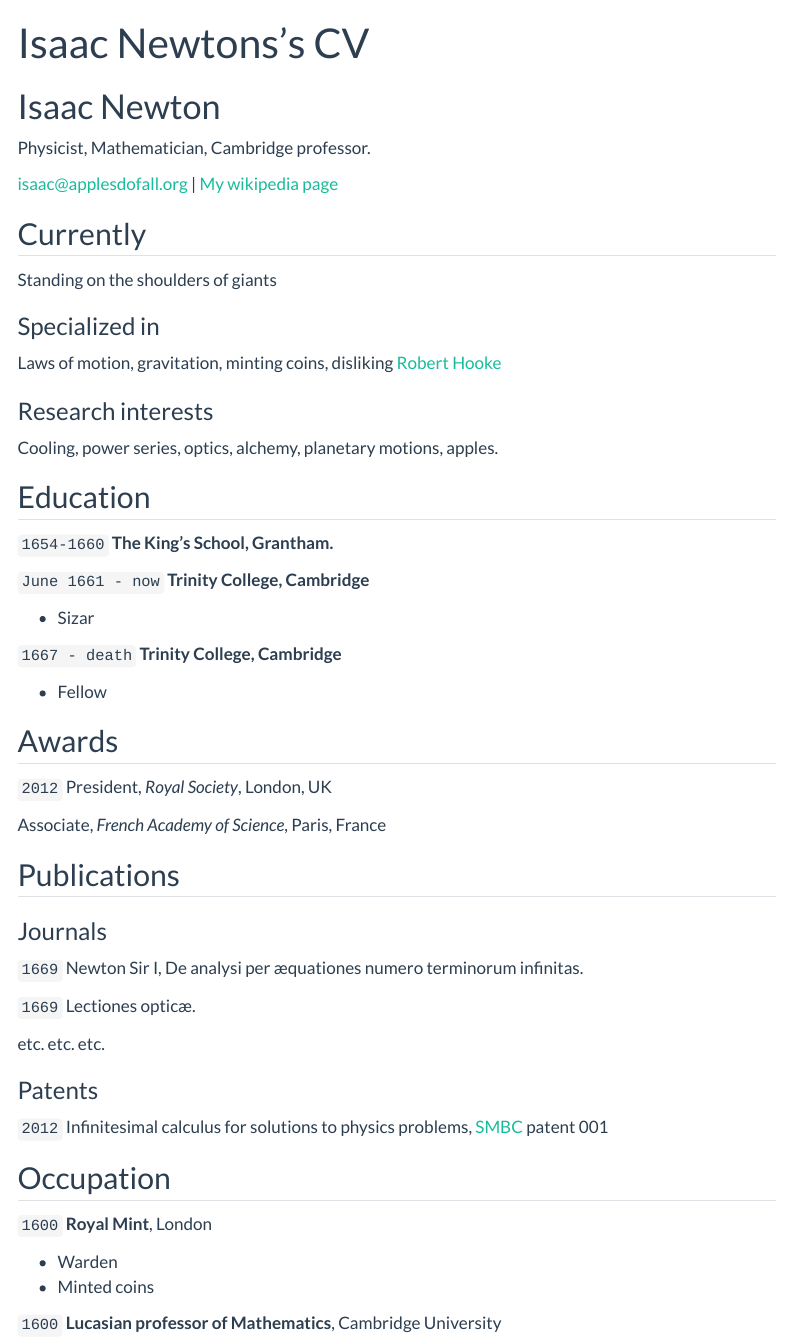
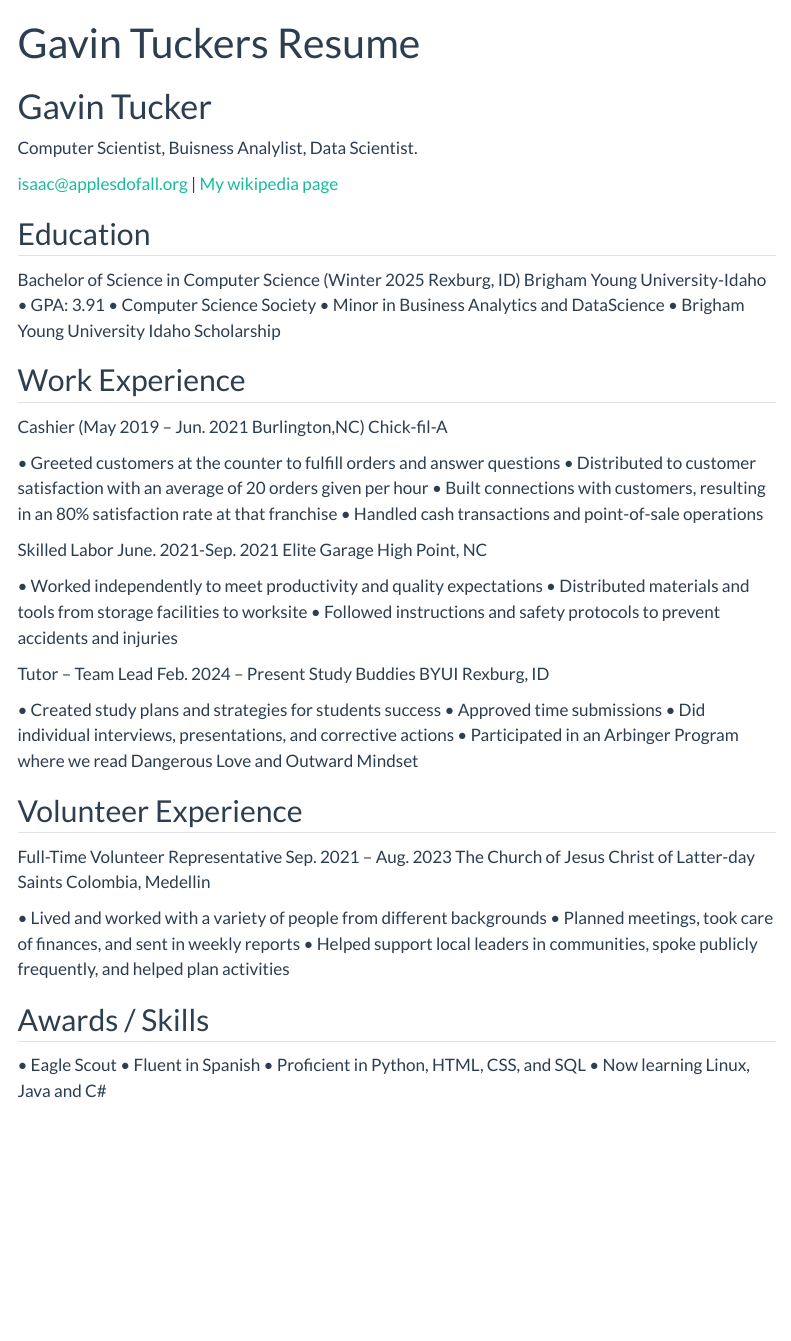
Before and after one commit to GavTuck/Tuck_prof, a Quarto document (resume.qmd): the page in a window 1100 px wide, from its top. Rendered offline with R 4.5, knitr and Pandoc in place of Quarto, with nearby package versions; menus at the side of the page are left out.

Commit message:
Resume
Making some changes

```diff
--- a/resume.qmd
+++ b/resume.qmd
@@ -1,9 +1,9 @@
 ---
 layout: cv
-title: Isaac Newtons's CV
+title: Gavin Tuckers Resume
 ---
-# Isaac Newton
-Physicist, Mathematician, Cambridge professor.
+# Gavin Tucker
+Computer Scientist, Buisness Analylist, Data Scientist.
 
 <div id="webaddress">
 <a href="isaac@applesdofall.org">isaac@applesdofall.org</a>
@@ -11,77 +11,31 @@ Physicist, Mathematician, Cambridge professor.
 </div>
 
 
-## Currently
-
-Standing on the shoulders of giants
-
-### Specialized in
-
-Laws of motion, gravitation, minting coins, disliking [Robert Hooke](http://en.wikipedia.org/wiki/Robert_Hooke)
-
-
-### Research interests
-
-Cooling, power series, optics, alchemy, planetary motions, apples.
-
-
 ## Education
 
-`1654-1660`
-__The King's School, Grantham.__
+Bachelor of Science in Computer Science (Winter 2025 Rexburg, ID) Brigham Young University-Idaho • GPA: 3.91 • Computer Science Society • Minor in Business Analytics and DataScience • Brigham Young University Idaho Scholarship
 
-`June 1661 - now`
-__Trinity College, Cambridge__
+## Work Experience
+Cashier (May 2019 – Jun. 2021 Burlington,NC) Chick-fil-A
 
-- Sizar
+• Greeted customers at the counter to fulfill orders and answer questions • Distributed to customer satisfaction with an average of 20 orders given per hour • Built connections with customers, resulting in an 80% satisfaction rate at that franchise • Handled cash transactions and point-of-sale operations
 
-`1667 - death`
-__Trinity College, Cambridge__
+Skilled Labor June. 2021-Sep. 2021 Elite Garage High Point, NC
 
-- Fellow
+• Worked independently to meet productivity and quality expectations • Distributed materials and tools from storage facilities to worksite • Followed instructions and safety protocols to prevent accidents and injuries
 
+Tutor – Team Lead Feb. 2024 – Present Study Buddies BYUI Rexburg, ID
 
+• Created study plans and strategies for students success • Approved time submissions • Did individual interviews, presentations, and corrective actions • Participated in an Arbinger Program where we read Dangerous Love and Outward Mindset
 
-## Awards
+## Volunteer Experience
+Full-Time Volunteer Representative Sep. 2021 – Aug. 2023 The Church of Jesus Christ of Latter-day Saints Colombia, Medellin
 
-`2012`
-President, *Royal Society*, London, UK
+• Lived and worked with a variety of people from different backgrounds • Planned meetings, took care of finances, and sent in weekly reports • Helped support local leaders in communities, spoke publicly frequently, and helped plan activities
 
-Associate, *French Academy of Science*, Paris, France
+## Awards / Skills
 
-
-
-## Publications
-
-<!-- A list is also available [online](http://scholar.google.co.uk/citations?user=LTOTl0YAAAAJ) -->
-
-### Journals
-
-`1669`
-Newton Sir I, De analysi per æquationes numero terminorum infinitas.
-
-`1669`
-Lectiones opticæ.
-
-etc. etc. etc.
-
-### Patents
-
-`2012`
-Infinitesimal calculus for solutions to physics problems, [SMBC](http://www.techdirt.com/articles/20121011/09312820678/if-patents-had-been-around-time-newton.shtml) patent 001
-
-
-## Occupation
-
-`1600`
-__Royal Mint__, London
-
-- Warden
-- Minted coins
-
-`1600`
-__Lucasian professor of Mathematics__, Cambridge University
-
+• Eagle Scout • Fluent in Spanish • Proficient in Python, HTML, CSS, and SQL • Now learning Linux, Java and C#
 
 
 <!-- ### Footer
```
